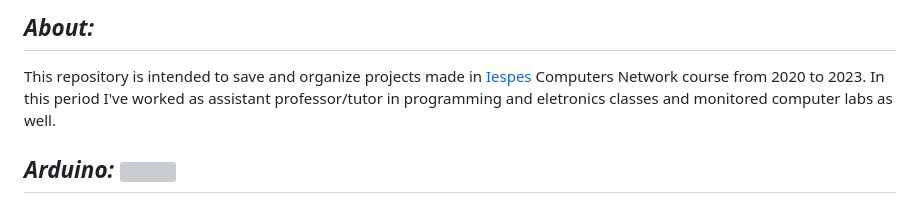
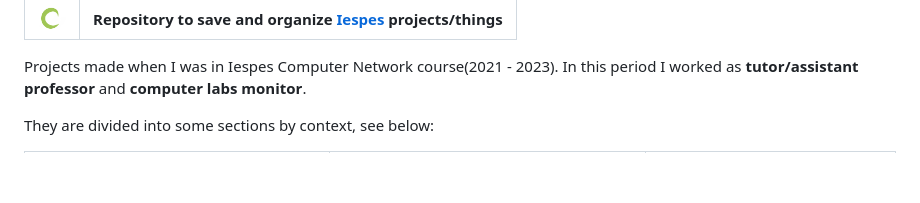
Before and after one commit to dreisss/iespes, a Markdown page: README.md, the part around the change printed below. Rendered like a GitHub page; pictures changed too: .github/images/mini-iespes-logo.png (added); blank space fills up the shorter version; grey boxes are pictures that could not be loaded.

Commit message:
organized main README

```diff
--- a/README.md
+++ b/README.md
@@ -2,7 +4,8 @@
 
-## **_About:_**
+| <img height="28px" src=".github/images/mini-iespes-logo.png" /> | Repository to save and organize [Iespes](https://www.iespes.com.br) projects/things |
+| :-------------------------------------------------------------: | :---------------------------------------------------------------------------------: |
 
-This repository is intended to save and organize projects made in [Iespes](https://www.iespes.com.br) Computers Network course from 2020 to 2023. In this period I've worked as assistant professor/tutor in programming and eletronics classes and monitored computer labs as well.
+Projects made when I was in Iespes Computer Network course(2021 - 2023). In this period I worked as **tutor/assistant professor** and **computer labs monitor**.
 
-## **_Arduino:_** <img align="center" width="26" src="https://cdn.jsdelivr.net/gh/devicons/devicon/icons/arduino/arduino-original.svg" />
+They are divided into some sections by context, see below:
 
```
Also changed, not shown: other parts of README.md (+6 -20 lines), .github/images/iespes-logo.png (added).
